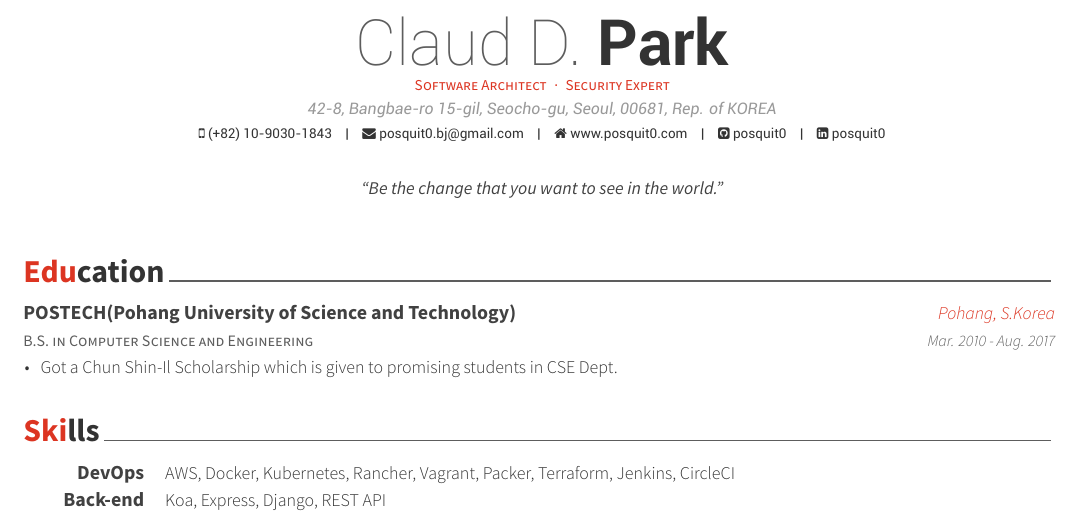
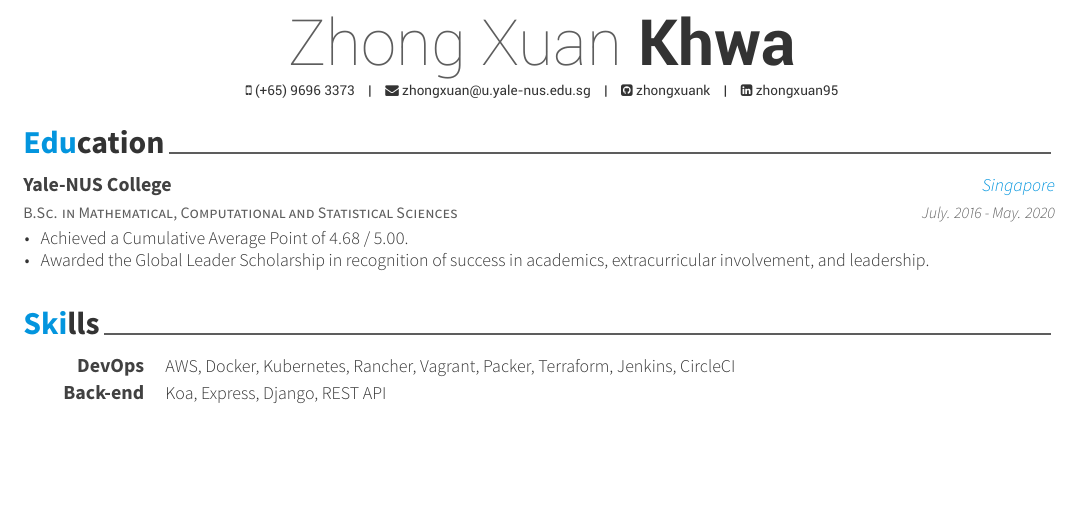
Before and after one commit to zhongxuank/personalresume, a LaTeX CV (examples/cv.tex, which reads examples/cv/education.tex): part of page 1 of 3, cut at the place of the change, the shorter picture padded with empty space. The pictures show the PDF file examples/cv.pdf that the author committed with the source.

Commit message:
updated examples

```diff
--- a/examples/cv.tex
+++ b/examples/cv.tex
@@ -52,19 +52,19 @@
 %	Comment any of the lines below if they are not required
 %-------------------------------------------------------------------------------
 % Available options: circle|rectangle,edge/noedge,left/right
-% \photo{./examples/profile.png}
-\name{Claud D.}{Park}
-\position{Software Architect{\enskip\cdotp\enskip}Security Expert}
-\address{42-8, Bangbae-ro 15-gil, Seocho-gu, Seoul, 00681, Rep. of KOREA}
+% \photo[rectangle,edge,right]{./examples/profile}
+\name{Zhong Xuan}{Khwa}
+% \position{Yale-NUS College, Bachelor's of Science (Mathematical, Computational
+  % and Statistical Science)}
+% \address{141 Marsiling Road, #05-2074, Singapore 730141}
 
-\mobile{(+82) 10-9030-1843}
-\email{posquit0.bj@gmail.com}
-\homepage{www.posquit0.com}
-\github{posquit0}
-\linkedin{posquit0}
+\mobile{(+65) 9696 3373}
+\email{zhongxuan@u.yale-nus.edu.sg}
+\github{zhongxuank}
+\linkedin{zhongxuan95}
 % \gitlab{gitlab-id}
 % \stackoverflow{SO-id}{SO-name}
-% \twitter{@twit}
+% \twitter{@zhongxuank}
 % \skype{skype-id}
 % \reddit{reddit-id}
 % \medium{madium-id}
@@ -73,7 +73,7 @@
 % \googlescholar{googlescholar-id}{}
 % \extrainfo{extra informations}
 
-\quote{``Be the change that you want to see in the world."}
+% \quote{``Be the change that you want to see in the world."}
 
 
 %-------------------------------------------------------------------------------
--- a/examples/cv/education.tex
+++ b/examples/cv/education.tex
@@ -11,15 +11,26 @@
 
 %---------------------------------------------------------
   \cventry
-    {B.S. in Computer Science and Engineering} % Degree
-    {POSTECH(Pohang University of Science and Technology)} % Institution
-    {Pohang, S.Korea} % Location
-    {Mar. 2010 - Aug. 2017} % Date(s)
+    {B.Sc. in Mathematical, Computational and Statistical Sciences} % Degree
+    {Yale-NUS College} % Institution
+    {Singapore} % Location
+    {Jul. 2016 - May 2020} % Date(s)
     {
       \begin{cvitems} % Description(s) bullet points
-        \item {Got a Chun Shin-Il Scholarship which is given to promising students in CSE Dept.}
+      \item {Attained a Cumulative Average Point of 4.68 / 5.00.}
+      \item {Awarded the Global Leader Scholarship in recognition of success in
+          academics, extracurricular involvement, and leadership.}
+      \item {Bachelor's Thesis on Linear Algebraic Techniques for Spanning Tree
+          Enumeration, with Professor Matthew T. Stamps.}
       \end{cvitems}
     }
 
 %---------------------------------------------------------
 \end{cventries}
+
+%%% Local Variables:
+%%% coding: utf-8
+%%% mode: latex
+%%% TeX-engine: xetex
+%%% TeX-master: "../cv.tex"
+%%% End:
```
Also changed, not shown: awesome-cv.cls (+1 -1 lines), examples/resume.tex (+19 -12 lines), examples/cv.pdf, examples/resume.pdf, examples/cv.tex (11 more changed lines), 10 other files.
